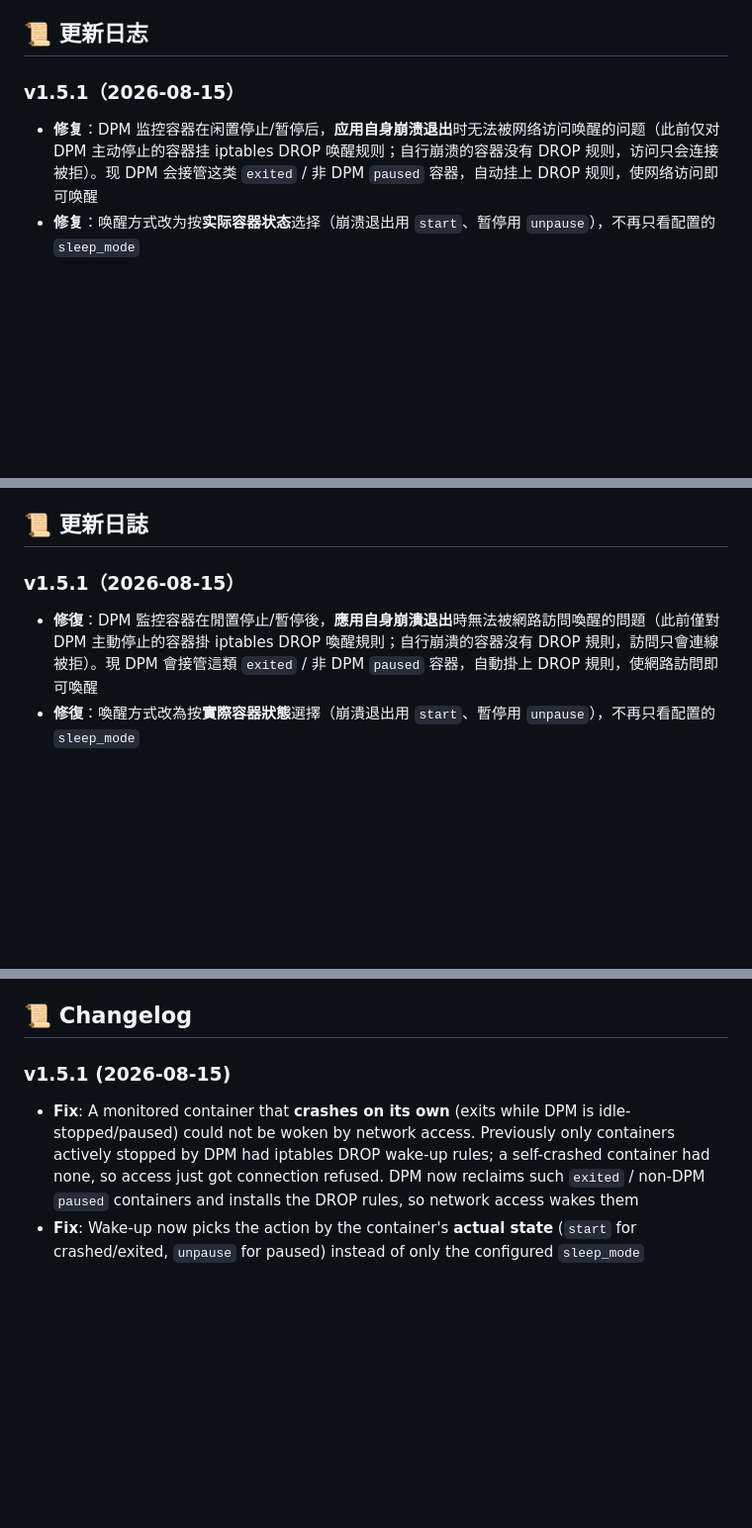
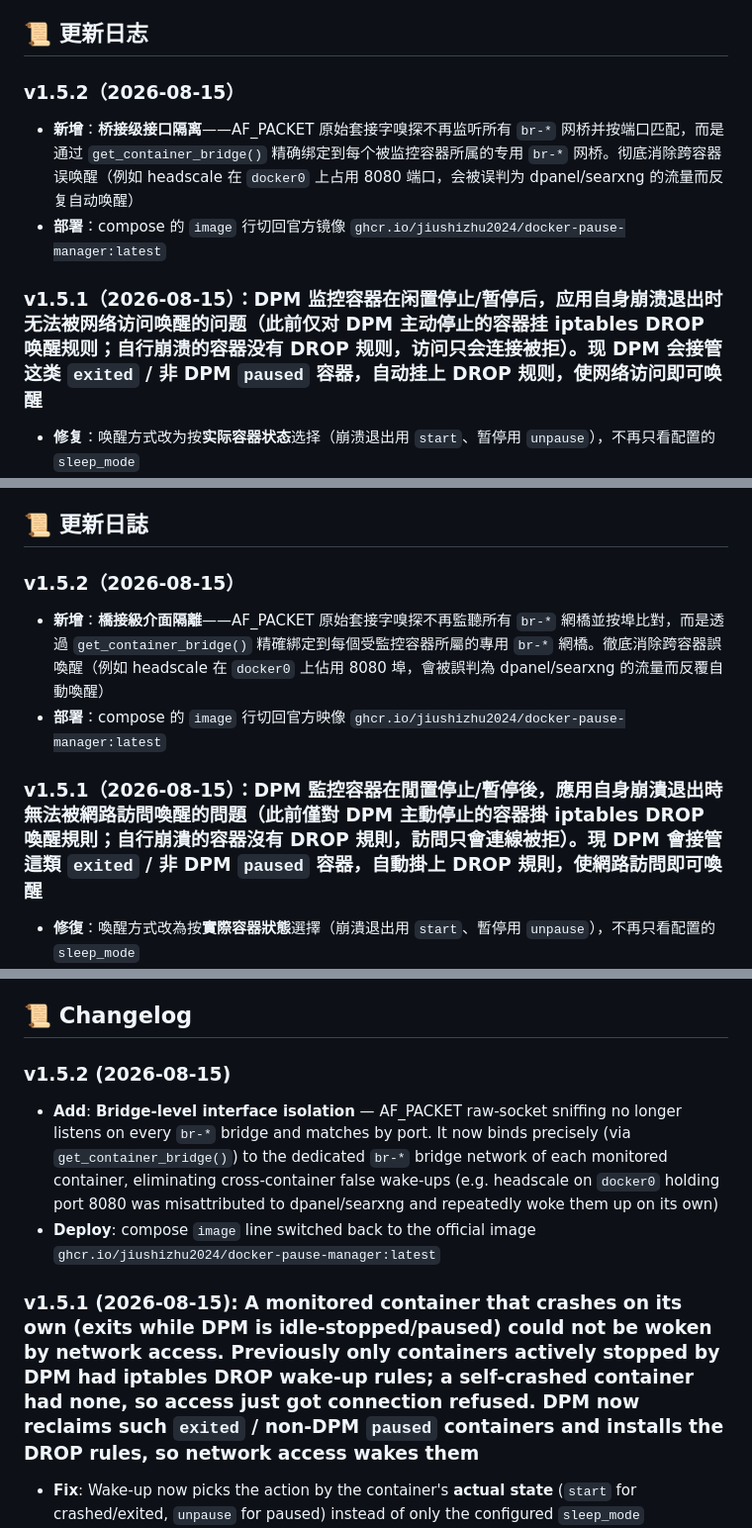
Before and after one commit to jiushizhu2024/docker-pause-manager, a Markdown page: README.md, 3 parts joined by grey strips. Shown at 99% size. GitHub-like rendering; blank space fills up the shorter version.

Commit message:
docs: v1.5.2 更新日志与桥接隔离说明（简/繁/英三语）

```diff
--- a/README.md
+++ b/README.md
@@ -214,8 +215,11 @@ environment:
 
 ## 📜 更新日志
 
-### v1.5.1（2026-08-15）
-- **修复**：DPM 监控容器在闲置停止/暂停后，**应用自身崩溃退出**时无法被网络访问唤醒的问题（此前仅对 DPM 主动停止的容器挂 iptables DROP 唤醒规则；自行崩溃的容器没有 DROP 规则，访问只会连接被拒）。现 DPM 会接管这类 `exited` / 非 DPM `paused` 容器，自动挂上 DROP 规则，使网络访问即可唤醒
+### v1.5.2（2026-08-15）
+- **新增**：**桥接级接口隔离**——AF_PACKET 原始套接字嗅探不再监听所有 `br-*` 网桥并按端口匹配，而是通过 `get_container_bridge()` 精确绑定到每个被监控容器所属的专用 `br-*` 网桥。彻底消除跨容器误唤醒（例如 headscale 在 `docker0` 上占用 8080 端口，会被误判为 dpanel/searxng 的流量而反复自动唤醒）
+- **部署**：compose 的 `image` 行切回官方镜像 `ghcr.io/jiushizhu2024/docker-pause-manager:latest`
+
+### v1.5.1（2026-08-15）：DPM 监控容器在闲置停止/暂停后，**应用自身崩溃退出**时无法被网络访问唤醒的问题（此前仅对 DPM 主动停止的容器挂 iptables DROP 唤醒规则；自行崩溃的容器没有 DROP 规则，访问只会连接被拒）。现 DPM 会接管这类 `exited` / 非 DPM `paused` 容器，自动挂上 DROP 规则，使网络访问即可唤醒
 - **修复**：唤醒方式改为按**实际容器状态**选择（崩溃退出用 `start`、暂停用 `unpause`），不再只看配置的 `sleep_mode`
 - **加固**：iptables DROP 规则操作改为**幂等**——插入前用 `iptables -C` 查重、移除时循环删除直至不存在，杜绝多路径接管导致的规则残留（残留会导致容器启动后端口仍被拦截）
 - **前端**：登录/已登录时从服务端同步主题，避免浏览器 localStorage 旧主题盖过服务端配置；亮色主题改为高对比度配色
@@ -482,8 +487,11 @@ environment:
 
 ## 📜 更新日誌
 
-### v1.5.1（2026-08-15）
-- **修復**：DPM 監控容器在閒置停止/暫停後，**應用自身崩潰退出**時無法被網路訪問喚醒的問題（此前僅對 DPM 主動停止的容器掛 iptables DROP 喚醒規則；自行崩潰的容器沒有 DROP 規則，訪問只會連線被拒）。現 DPM 會接管這類 `exited` / 非 DPM `paused` 容器，自動掛上 DROP 規則，使網路訪問即可喚醒
+### v1.5.2（2026-08-15）
+- **新增**：**橋接級介面隔離**——AF_PACKET 原始套接字嗅探不再監聽所有 `br-*` 網橋並按埠比對，而是透過 `get_container_bridge()` 精確綁定到每個受監控容器所屬的專用 `br-*` 網橋。徹底消除跨容器誤喚醒（例如 headscale 在 `docker0` 上佔用 8080 埠，會被誤判為 dpanel/searxng 的流量而反覆自動喚醒）
+- **部署**：compose 的 `image` 行切回官方映像 `ghcr.io/jiushizhu2024/docker-pause-manager:latest`
+
+### v1.5.1（2026-08-15）：DPM 監控容器在閒置停止/暫停後，**應用自身崩潰退出**時無法被網路訪問喚醒的問題（此前僅對 DPM 主動停止的容器掛 iptables DROP 喚醒規則；自行崩潰的容器沒有 DROP 規則，訪問只會連線被拒）。現 DPM 會接管這類 `exited` / 非 DPM `paused` 容器，自動掛上 DROP 規則，使網路訪問即可喚醒
 - **修復**：喚醒方式改為按**實際容器狀態**選擇（崩潰退出用 `start`、暫停用 `unpause`），不再只看配置的 `sleep_mode`
 - **加固**：iptables DROP 規則操作改為**冪等**——插入前用 `iptables -C` 查重、移除時循環刪除直至不存在，杜絕多路徑接管導致的規則殘留（殘留會導致容器啟動後端口仍被攔截）
 - **前端**：登入/已登入時從伺服器端同步主題，避免瀏覽器 localStorage 舊主題蓋過伺服器端配置；亮色主題改為高對比度配色
@@ -750,8 +759,11 @@ Each container can be independently configured with a different sleep mode.
 
 ## 📜 Changelog
 
-### v1.5.1 (2026-08-15)
-- **Fix**: A monitored container that **crashes on its own** (exits while DPM is idle-stopped/paused) could not be woken by network access. Previously only containers actively stopped by DPM had iptables DROP wake-up rules; a self-crashed container had none, so access just got connection refused. DPM now reclaims such `exited` / non-DPM `paused` containers and installs the DROP rules, so network access wakes them
+### v1.5.2 (2026-08-15)
+- **Add**: **Bridge-level interface isolation** — AF_PACKET raw-socket sniffing no longer listens on every `br-*` bridge and matches by port. It now binds precisely (via `get_container_bridge()`) to the dedicated `br-*` bridge network of each monitored container, eliminating cross-container false wake-ups (e.g. headscale on `docker0` holding port 8080 was misattributed to dpanel/searxng and repeatedly woke them up on its own)
+- **Deploy**: compose `image` line switched back to the official image `ghcr.io/jiushizhu2024/docker-pause-manager:latest`
+
+### v1.5.1 (2026-08-15): A monitored container that **crashes on its own** (exits while DPM is idle-stopped/paused) could not be woken by network access. Previously only containers actively stopped by DPM had iptables DROP wake-up rules; a self-crashed container had none, so access just got connection refused. DPM now reclaims such `exited` / non-DPM `paused` containers and installs the DROP rules, so network access wakes them
 - **Fix**: Wake-up now picks the action by the container's **actual state** (`start` for crashed/exited, `unpause` for paused) instead of only the configured `sleep_mode`
 - **Hardening**: iptables DROP rule operations are now **idempotent** — check with `iptables -C` before insert, loop-delete until gone on removal — preventing rule leftovers from multi-path reclaim (a leftover would keep the port blocked after the container starts)
 - **Frontend**: theme is now synced from the server on login / when already authenticated, so a stale browser localStorage theme no longer overrides server config; light theme uses a higher-contrast palette
```
Also changed, not shown: other parts of README.md (+3 -0 lines).
